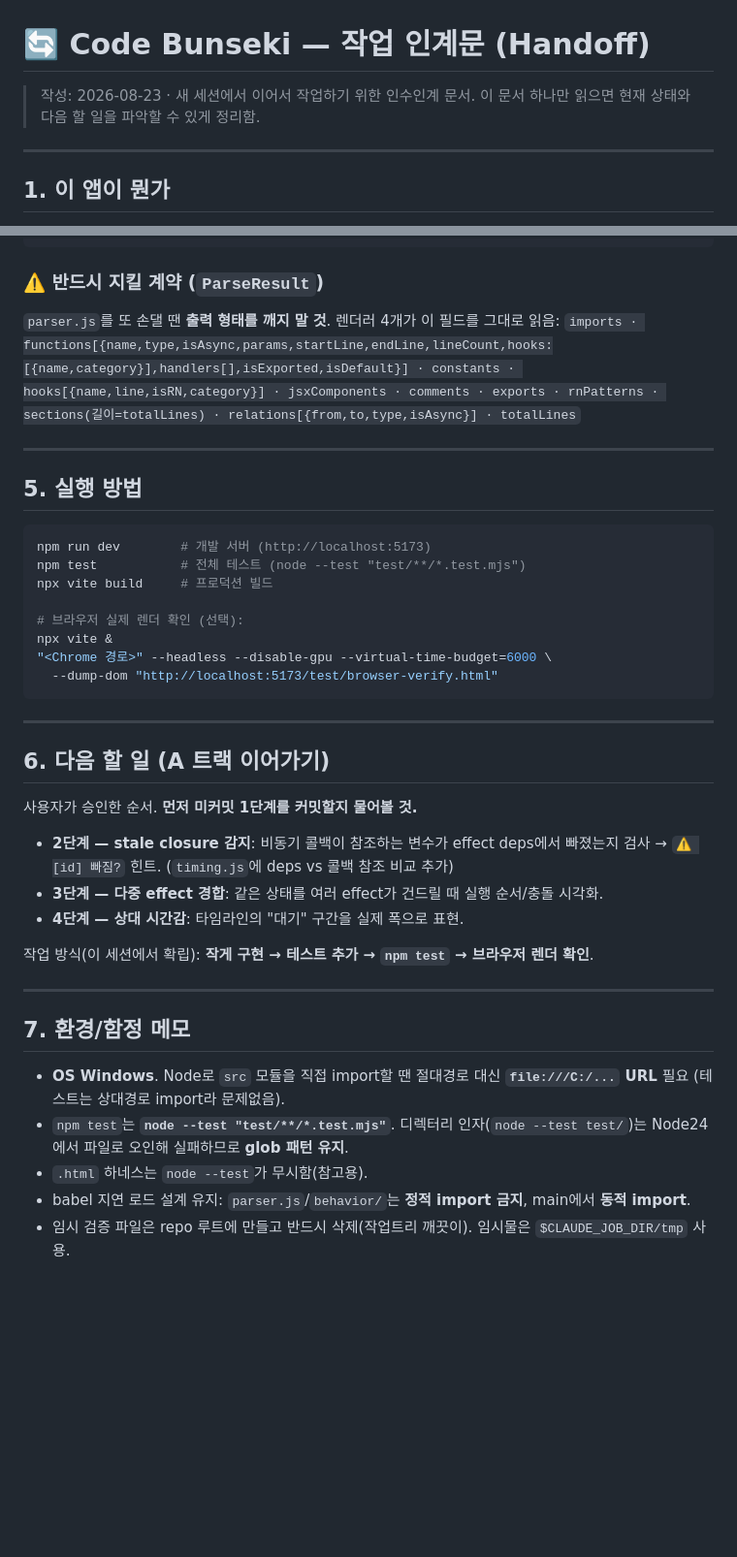
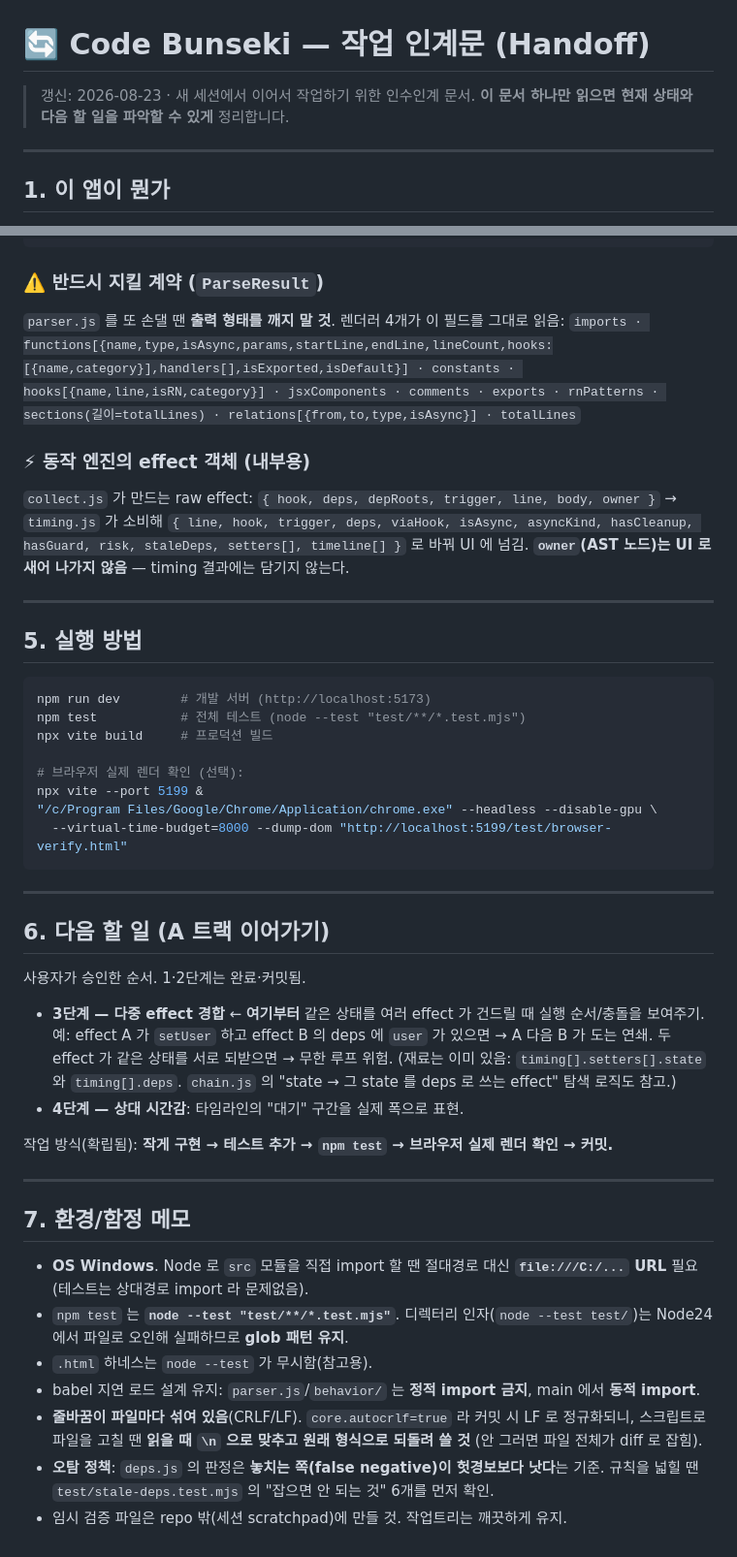
Before and after one commit to k-sons/bunseki, a Markdown page: HANDOFF.md, 2 parts joined by grey strips. Shown at 97% size. Rendered like a GitHub page; blank space fills up the shorter version.

````diff
--- a/HANDOFF.md
+++ b/HANDOFF.md
@@ -1,7 +1,7 @@
 # 🔄 Code Bunseki — 작업 인계문 (Handoff)
 
-> 작성: 2026-08-23 · 새 세션에서 이어서 작업하기 위한 인수인계 문서.
-> 이 문서 하나만 읽으면 현재 상태와 다음 할 일을 파악할 수 있게 정리함.
+> 갱신: 2026-08-23 · 새 세션에서 이어서 작업하기 위한 인수인계 문서.
+> **이 문서 하나만 읽으면 현재 상태와 다음 할 일을 파악할 수 있게** 정리합니다.
 
 ---
 
@@ -95,8 +96,14 @@ test/                           # node --test. *.test.mjs + browser-verify.html
 ```
 
 ### ⚠️ 반드시 지킬 계약 (`ParseResult`)
-`parser.js`를 또 손댈 땐 **출력 형태를 깨지 말 것**. 렌더러 4개가 이 필드를 그대로 읽음:
+`parser.js` 를 또 손댈 땐 **출력 형태를 깨지 말 것**. 렌더러 4개가 이 필드를 그대로 읽음:
 `imports · functions[{name,type,isAsync,params,startLine,endLine,lineCount,hooks:[{name,category}],handlers[],isExported,isDefault}] · constants · hooks[{name,line,isRN,category}] · jsxComponents · comments · exports · rnPatterns · sections(길이=totalLines) · relations[{from,to,type,isAsync}] · totalLines`
+
+### ⚡ 동작 엔진의 effect 객체 (내부용)
+`collect.js` 가 만드는 raw effect: `{ hook, deps, depRoots, trigger, line, body, owner }`
+→ `timing.js` 가 소비해 `{ line, hook, trigger, deps, viaHook, isAsync, asyncKind,
+hasCleanup, hasGuard, risk, staleDeps, setters[], timeline[] }` 로 바꿔 UI 에 넘김.
+**`owner`(AST 노드)는 UI 로 새어 나가지 않음** — timing 결과에는 담기지 않는다.
 
 ---
 
@@ -108,32 +115,41 @@ npm test           # 전체 테스트 (node --test "test/**/*.test.mjs")
 npx vite build     # 프로덕션 빌드
 
 # 브라우저 실제 렌더 확인 (선택):
-npx vite &
-"<Chrome 경로>" --headless --disable-gpu --virtual-time-budget=6000 \
-  --dump-dom "http://localhost:5173/test/browser-verify.html"
+npx vite --port 5199 &
+"/c/Program Files/Google/Chrome/Application/chrome.exe" --headless --disable-gpu \
+  --virtual-time-budget=8000 --dump-dom "http://localhost:5199/test/browser-verify.html"
 ```
 
 ---
 
 ## 6. 다음 할 일 (A 트랙 이어가기)
 
-사용자가 승인한 순서. **먼저 미커밋 1단계를 커밋할지 물어볼 것.**
+사용자가 승인한 순서. 1·2단계는 완료·커밋됨.
 
-- **2단계 — stale closure 감지**: 비동기 콜백이 참조하는 변수가 effect deps에서 빠졌는지
-  검사 → `⚠ [id] 빠짐?` 힌트. (`timing.js`에 deps vs 콜백 참조 비교 추가)
-- **3단계 — 다중 effect 경합**: 같은 상태를 여러 effect가 건드릴 때 실행 순서/충돌 시각화.
+- **3단계 — 다중 effect 경합** ← **여기부터**
+  같은 상태를 여러 effect 가 건드릴 때 실행 순서/충돌을 보여주기.
+  예: effect A 가 `setUser` 하고 effect B 의 deps 에 `user` 가 있으면 → A 다음 B 가 도는 연쇄.
+  두 effect 가 같은 상태를 서로 되받으면 → 무한 루프 위험.
+  (재료는 이미 있음: `timing[].setters[].state` 와 `timing[].deps`. `chain.js` 의
+  "state → 그 state 를 deps 로 쓰는 effect" 탐색 로직도 참고.)
 - **4단계 — 상대 시간감**: 타임라인의 "대기" 구간을 실제 폭으로 표현.
 
-작업 방식(이 세션에서 확립): **작게 구현 → 테스트 추가 → `npm test` → 브라우저 렌더 확인**.
+작업 방식(확립됨): **작게 구현 → 테스트 추가 → `npm test` → 브라우저 실제 렌더 확인 → 커밋.**
 
 ---
 
 ## 7. 환경/함정 메모
 
-- **OS Windows**. Node로 `src` 모듈을 직접 import할 땐 절대경로 대신 **`file:///C:/...` URL** 필요
-  (테스트는 상대경로 import라 문제없음).
-- `npm test`는 **`node --test "test/**/*.test.mjs"`**. 디렉터리 인자(`node --test test/`)는 Node24에서
-  파일로 오인해 실패하므로 **glob 패턴 유지**.
-- `.html` 하네스는 `node --test`가 무시함(참고용).
-- babel 지연 로드 설계 유지: `parser.js`/`behavior/`는 **정적 import 금지**, main에서 **동적 import**.
-- 임시 검증 파일은 repo 루트에 만들고 반드시 삭제(작업트리 깨끗이). 임시물은 `$CLAUDE_JOB_DIR/tmp` 사용.
+- **OS Windows**. Node 로 `src` 모듈을 직접 import 할 땐 절대경로 대신
+  **`file:///C:/...` URL** 필요 (테스트는 상대경로 import 라 문제없음).
+- `npm test` 는 **`node --test "test/**/*.test.mjs"`**. 디렉터리 인자(`node --test test/`)는
+  Node24 에서 파일로 오인해 실패하므로 **glob 패턴 유지**.
+- `.html` 하네스는 `node --test` 가 무시함(참고용).
+- babel 지연 로드 설계 유지: `parser.js`/`behavior/` 는 **정적 import 금지**,
+  main 에서 **동적 import**.
+- **줄바꿈이 파일마다 섞여 있음**(CRLF/LF). `core.autocrlf=true` 라 커밋 시 LF 로 정규화되니,
+  스크립트로 파일을 고칠 땐 **읽을 때 `\n` 으로 맞추고 원래 형식으로 되돌려 쓸 것**
+  (안 그러면 파일 전체가 diff 로 잡힘).
+- **오탐 정책**: `deps.js` 의 판정은 **놓치는 쪽(false negative)이 헛경보보다 낫다**는 기준.
+  규칙을 넓힐 땐 `test/stale-deps.test.mjs` 의 "잡으면 안 되는 것" 6개를 먼저 확인.
+- 임시 검증 파일은 repo 밖(세션 scratchpad)에 만들 것. 작업트리는 깨끗하게 유지.
````
Also changed, not shown: other parts of HANDOFF.md (+43 -42 lines).
